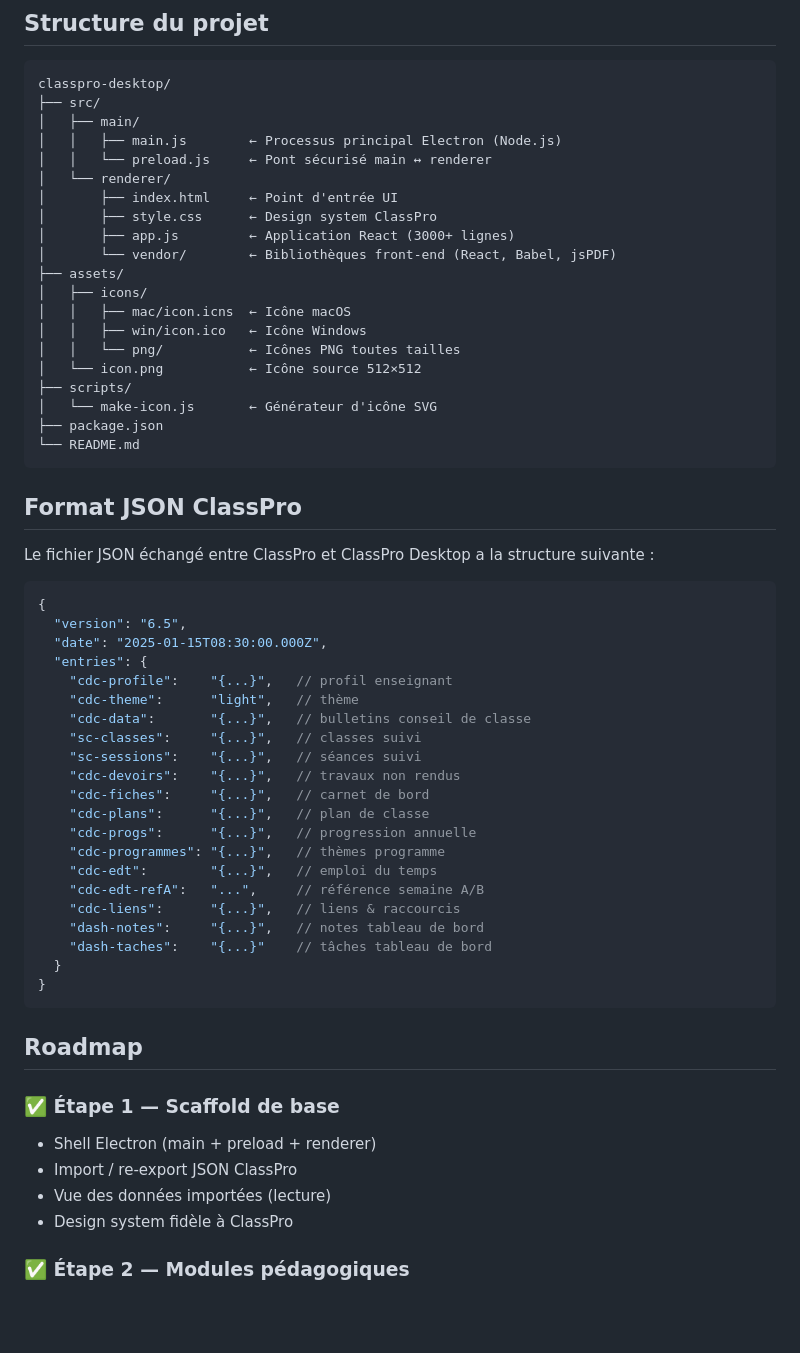
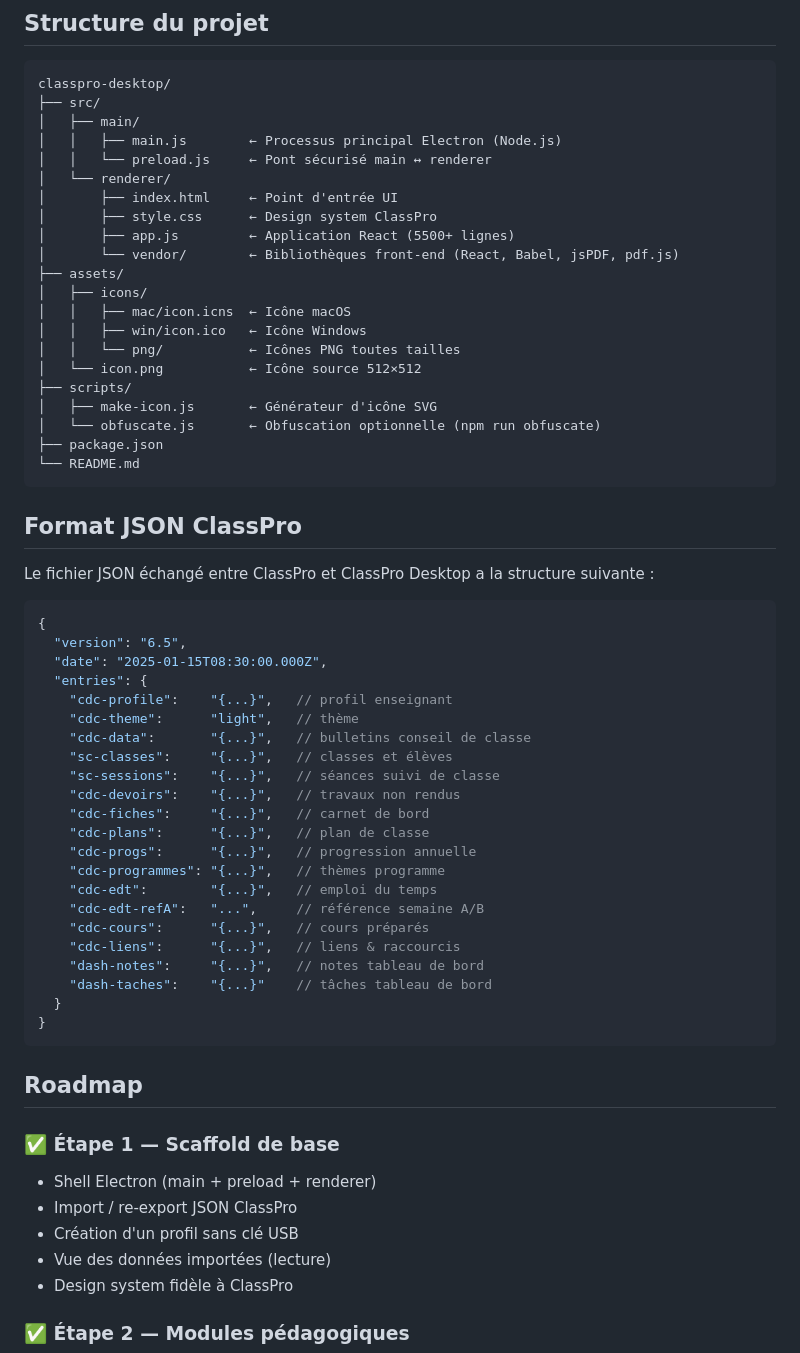
Before and after one commit to lucaslecoadoupro/classpro-desktop, a Markdown page: README.md, the part around one of its changes. Rendered like a GitHub page; blank space fills up the shorter version.

````diff
--- a/README.md
+++ b/README.md
@@ -121,8 +153,8 @@ classpro-desktop/
 │   └── renderer/
 │       ├── index.html     ← Point d'entrée UI
 │       ├── style.css      ← Design system ClassPro
-│       ├── app.js         ← Application React (3000+ lignes)
-│       └── vendor/        ← Bibliothèques front-end (React, Babel, jsPDF)
+│       ├── app.js         ← Application React (5500+ lignes)
+│       └── vendor/        ← Bibliothèques front-end (React, Babel, jsPDF, pdf.js)
 ├── assets/
 │   ├── icons/
 │   │   ├── mac/icon.icns  ← Icône macOS
@@ -130,7 +162,8 @@ classpro-desktop/
 │   │   └── png/           ← Icônes PNG toutes tailles
 │   └── icon.png           ← Icône source 512×512
 ├── scripts/
-│   └── make-icon.js       ← Générateur d'icône SVG
+│   ├── make-icon.js       ← Générateur d'icône SVG
+│   └── obfuscate.js       ← Obfuscation optionnelle (npm run obfuscate)
 ├── package.json
 └── README.md
 ```
@@ -147,8 +180,8 @@ Le fichier JSON échangé entre ClassPro et ClassPro Desktop a la structure suiv
     "cdc-profile":    "{...}",   // profil enseignant
     "cdc-theme":      "light",   // thème
     "cdc-data":       "{...}",   // bulletins conseil de classe
-    "sc-classes":     "{...}",   // classes suivi
-    "sc-sessions":    "{...}",   // séances suivi
+    "sc-classes":     "{...}",   // classes et élèves
+    "sc-sessions":    "{...}",   // séances suivi de classe
     "cdc-devoirs":    "{...}",   // travaux non rendus
     "cdc-fiches":     "{...}",   // carnet de bord
     "cdc-plans":      "{...}",   // plan de classe
@@ -156,6 +189,7 @@ Le fichier JSON échangé entre ClassPro et ClassPro Desktop a la structure suiv
     "cdc-programmes": "{...}",   // thèmes programme
     "cdc-edt":        "{...}",   // emploi du temps
     "cdc-edt-refA":   "...",     // référence semaine A/B
+    "cdc-cours":      "{...}",   // cours préparés
     "cdc-liens":      "{...}",   // liens & raccourcis
     "dash-notes":     "{...}",   // notes tableau de bord
     "dash-taches":    "{...}"    // tâches tableau de bord
@@ -168,6 +202,7 @@ Le fichier JSON échangé entre ClassPro et ClassPro Desktop a la structure suiv
 ### ✅ Étape 1 — Scaffold de base
 - Shell Electron (main + preload + renderer)
 - Import / re-export JSON ClassPro
+- Création d'un profil sans clé USB
 - Vue des données importées (lecture)
 - Design system fidèle à ClassPro
 
````
Also changed, not shown: other parts of README.md (+55 -14 lines).
